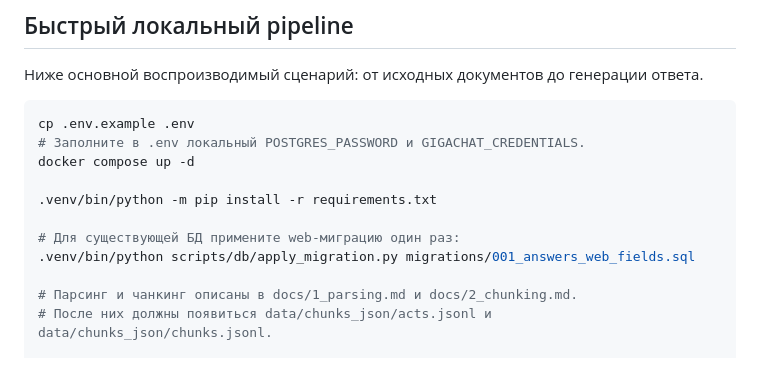
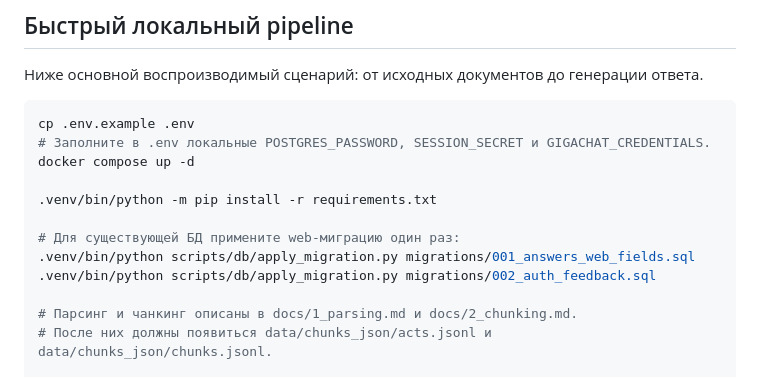
Before and after one commit to a-miagkii/law-qa-rag, a Markdown page: README.md, the part around the change. Rendered like a GitHub page.

Commit message:
docs: document auth, profile and feedback

````diff
--- a/README.md
+++ b/README.md
@@ -8,13 +8,14 @@
 
 ```bash
 cp .env.example .env
-# Заполните в .env локальный POSTGRES_PASSWORD и GIGACHAT_CREDENTIALS.
+# Заполните в .env локальные POSTGRES_PASSWORD, SESSION_SECRET и GIGACHAT_CREDENTIALS.
 docker compose up -d
 
 .venv/bin/python -m pip install -r requirements.txt
 
 # Для существующей БД примените web-миграцию один раз:
 .venv/bin/python scripts/db/apply_migration.py migrations/001_answers_web_fields.sql
+.venv/bin/python scripts/db/apply_migration.py migrations/002_auth_feedback.sql
 
 # Парсинг и чанкинг описаны в docs/1_parsing.md и docs/2_chunking.md.
 # После них должны появиться data/chunks_json/acts.jsonl и data/chunks_json/chunks.jsonl.
````
Also changed, not shown: docs/6_web_prototype.md (+41 -39 lines).
